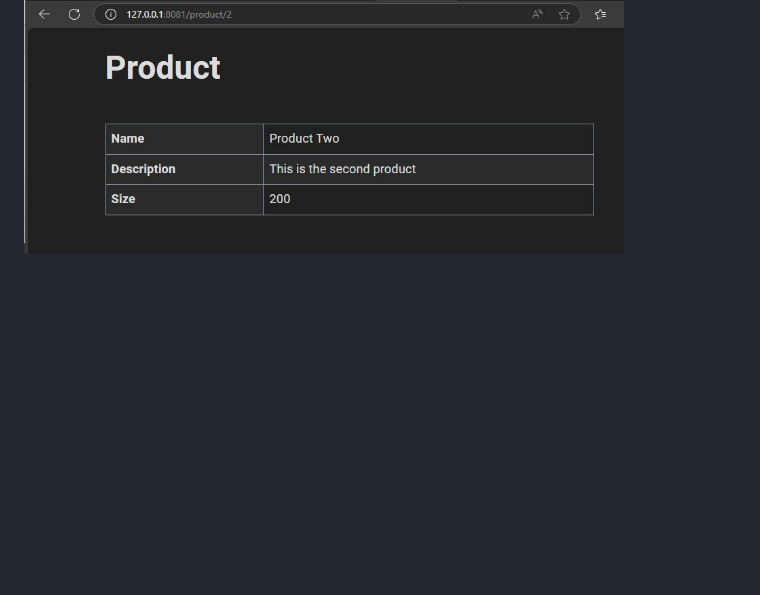
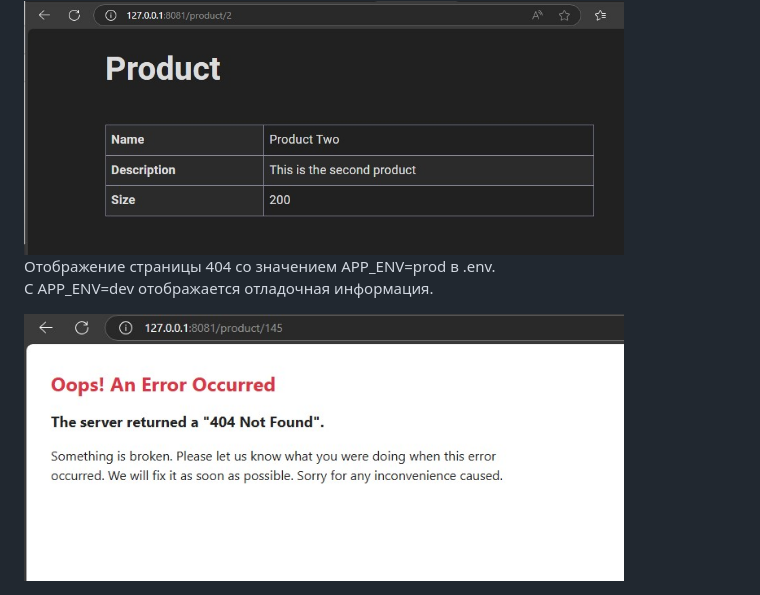
Before and after one commit to sytnic/symfony-in-hour, a Markdown page: _behind_thecode/_behind_thecode.md, the part around the change. Drawn GitHub-style; pictures changed too: _behind_thecode/img/404-prod.jpg (added); blank space fills up the shorter version.

```diff
--- a/_behind_thecode/_behind_thecode.md
+++ b/_behind_thecode/_behind_thecode.md
@@ -297,3 +297,8 @@ https://symfony.com/doc/current/profiler.html
 Метод show($id)
 
 <img src="img/show-id.jpg" alt="drawing" width="600"/>
+
+Отображение страницы 404 со значением APP_ENV=prod в .env.
+С APP_ENV=dev отображается отладочная информация.
+
+<img src="img/404-prod.jpg" alt="drawing" width="600"/>
```
Also changed, not shown: 2 other files.
